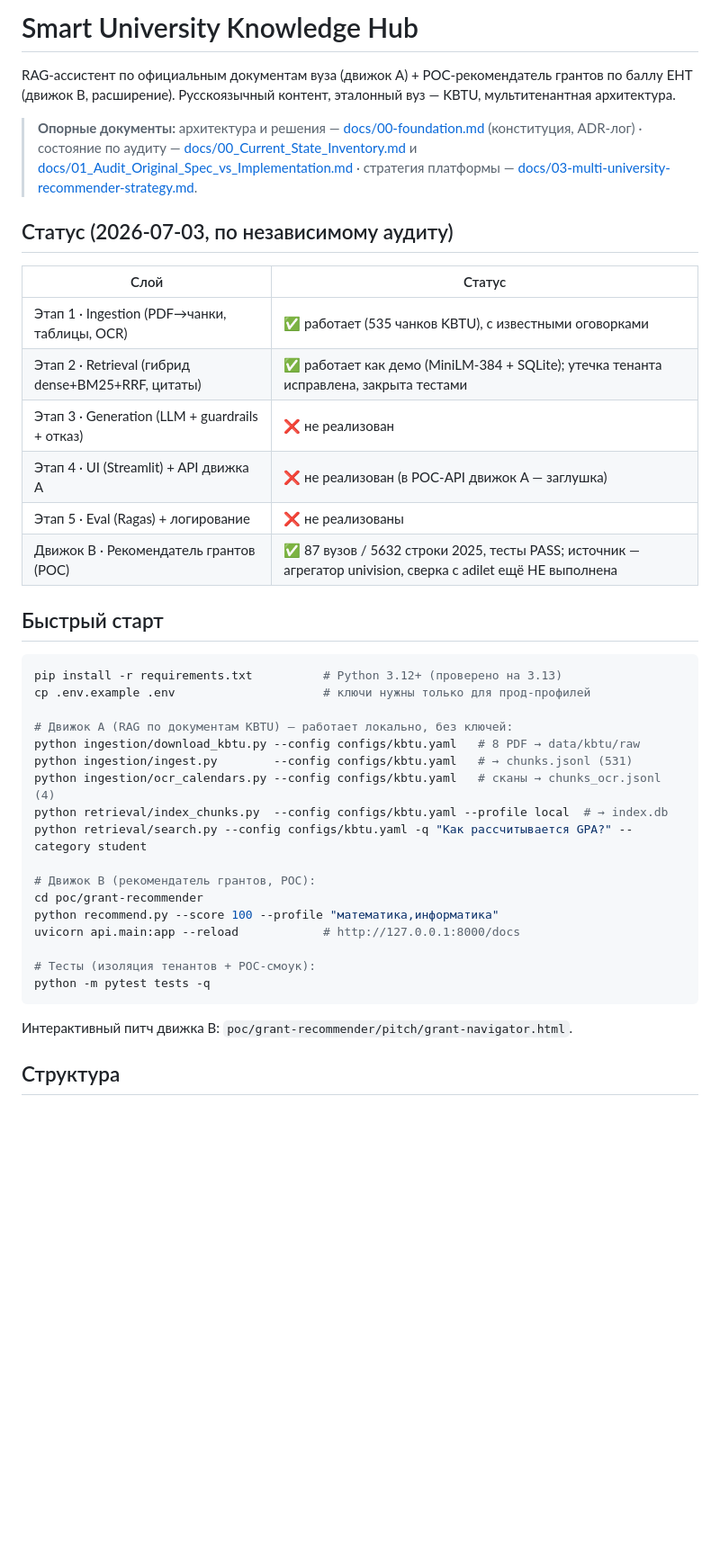
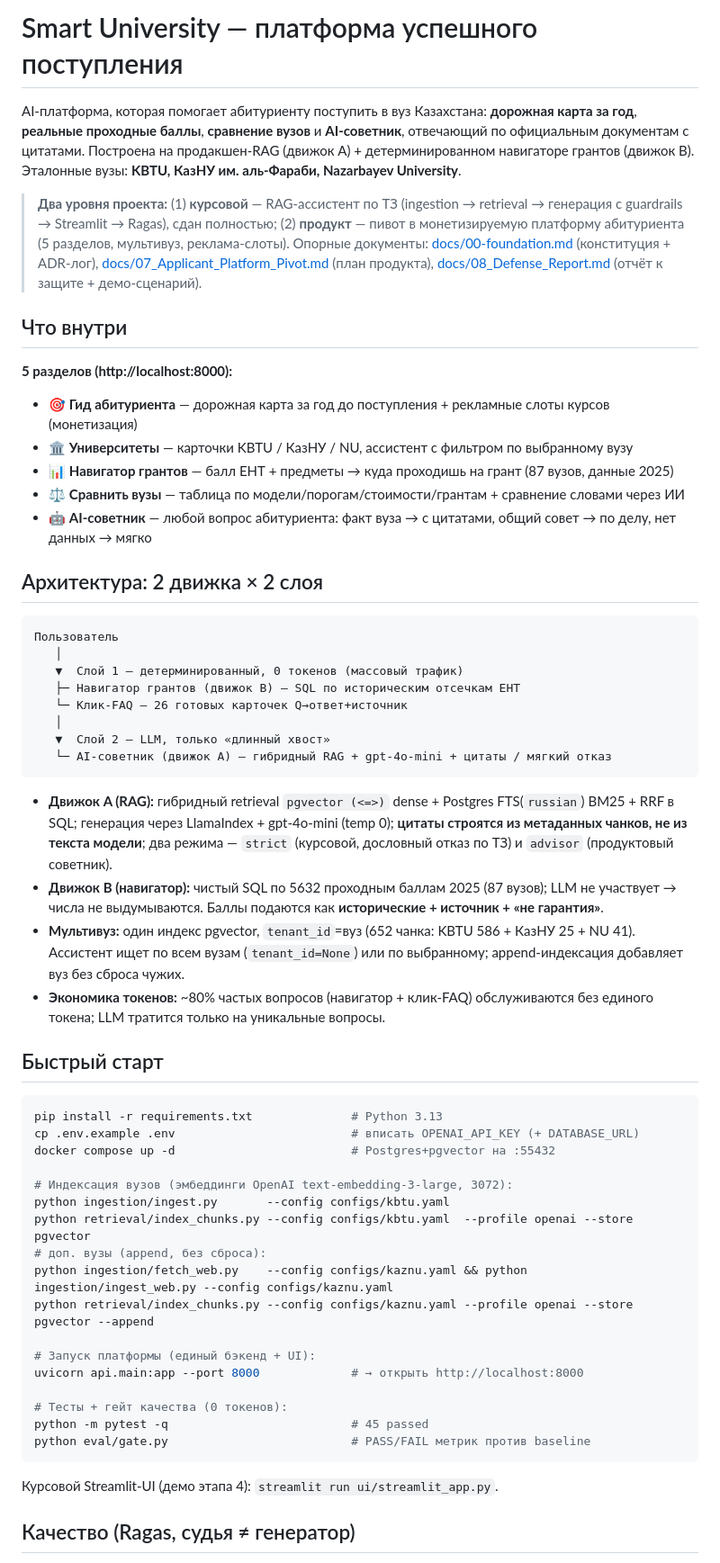
Before and after one commit to Akana92/Smart-University-Hub, a Markdown page: README.md, the part around one of its changes. Shown at 90% size. Drawn GitHub-style; blank space fills up the shorter version.

````diff
--- a/README.md
+++ b/README.md
@@ -1,43 +1,71 @@
-# Smart University Knowledge Hub
+# Smart University — платформа успешного поступления
 
-RAG-ассистент по официальным документам вуза (движок A) + POC-рекомендатель грантов по баллу ЕНТ (движок B, расширение). Русскоязычный контент, эталонный вуз — KBTU, мультитенантная архитектура.
+AI-платформа, которая помогает абитуриенту поступить в вуз Казахстана: **дорожная карта за год**,
+**реальные проходные баллы**, **сравнение вузов** и **AI-советник**, отвечающий по официальным
+документам с цитатами. Построена на продакшен-RAG (движок A) + детерминированном навигаторе
+грантов (движок B). Эталонные вузы: **KBTU, КазНУ им. аль-Фараби, Nazarbayev University**.
 
-> **Опорные документы:** архитектура и решения — [docs/00-foundation.md](docs/00-foundation.md) (конституция, ADR-лог) · состояние по аудиту — [docs/00_Current_State_Inventory.md](docs/00_Current_State_Inventory.md) и [docs/01_Audit_Original_Spec_vs_Implementation.md](docs/01_Audit_Original_Spec_vs_Implementation.md) · стратегия платформы — [docs/03-multi-university-recommender-strategy.md](docs/03-multi-university-recommender-strategy.md).
+> **Два уровня проекта:** (1) **курсовой** — RAG-ассистент по ТЗ (ingestion → retrieval → генерация с
+> guardrails → Streamlit → Ragas), сдан полностью; (2) **продукт** — пивот в монетизируемую платформу
+> абитуриента (5 разделов, мультивуз, реклама-слоты). Опорные документы: [docs/00-foundation.md](docs/00-foundation.md)
+> (конституция + ADR-лог), [docs/07_Applicant_Platform_Pivot.md](docs/07_Applicant_Platform_Pivot.md) (план продукта),
+> [docs/08_Defense_Report.md](docs/08_Defense_Report.md) (отчёт к защите + демо-сценарий).
 
-## Статус (2026-07-03, по независимому аудиту)
+## Что внутри
 
-| Слой | Статус |
-|---|---|
-| Этап 1 · Ingestion (PDF→чанки, таблицы, OCR) | ✅ работает (535 чанков KBTU), с известными оговорками |
-| Этап 2 · Retrieval (гибрид dense+BM25+RRF, цитаты) | ✅ работает как демо (MiniLM-384 + SQLite); утечка тенанта исправлена, закрыта тестами |
-| Этап 3 · Generation (LLM + guardrails + отказ) | ❌ не реализован |
-| Этап 4 · UI (Streamlit) + API движка A | ❌ не реализован (в POC-API движок A — заглушка) |
-| Этап 5 · Eval (Ragas) + логирование | ❌ не реализованы |
-| Движок B · Рекомендатель грантов (POC) | ✅ 87 вузов / 5632 строки 2025, тесты PASS; источник — агрегатор univision, сверка с adilet ещё НЕ выполнена |
+**5 разделов (http://localhost:8000):**
+- 🎯 **Гид абитуриента** — дорожная карта за год до поступления + рекламные слоты курсов (монетизация)
+- 🏛️ **Университеты** — карточки KBTU / КазНУ / NU, ассистент с фильтром по выбранному вузу
+- 📊 **Навигатор грантов** — балл ЕНТ + предметы → куда проходишь на грант (87 вузов, данные 2025)
+- ⚖️ **Сравнить вузы** — таблица по модели/порогам/стоимости/грантам + сравнение словами через ИИ
+- 🤖 **AI-советник** — любой вопрос абитуриента: факт вуза → с цитатами, общий совет → по делу, нет данных → мягко
+
+## Архитектура: 2 движка × 2 слоя
+
+```
+Пользователь
+   │
+   ▼  Слой 1 — детерминированный, 0 токенов (массовый трафик)
+   ├─ Навигатор грантов (движок B) — SQL по историческим отсечкам ЕНТ
+   └─ Клик-FAQ — 26 готовых карточек Q→ответ+источник
+   │
+   ▼  Слой 2 — LLM, только «длинный хвост»
+   └─ AI-советник (движок A) — гибридный RAG + gpt-4o-mini + цитаты / мягкий отказ
+```
+
+- **Движок A (RAG):** гибридный retrieval `pgvector (<=>)` dense + Postgres FTS(`russian`) BM25 + RRF в SQL;
+  генерация через LlamaIndex + gpt-4o-mini (temp 0); **цитаты строятся из метаданных чанков, не из текста модели**;
+  два режима — `strict` (курсовой, дословный отказ по ТЗ) и `advisor` (продуктовый советник).
+- **Движок B (навигатор):** чистый SQL по 5632 проходным баллам 2025 (87 вузов); LLM не участвует →
+  числа не выдумываются. Баллы подаются как **исторические + источник + «не гарантия»**.
+- **Мультивуз:** один индекс pgvector, `tenant_id`=вуз (652 чанка: KBTU 586 + КазНУ 25 + NU 41). Ассистент
+  ищет по всем вузам (`tenant_id=None`) или по выбранному; append-индексация добавляет вуз без сброса чужих.
+- **Экономика токенов:** ~80% частых вопросов (навигатор + клик-FAQ) обслуживаются без единого токена;
+  LLM тратится только на уникальные вопросы.
 
 ## Быстрый старт
 
 ```bash
-pip install -r requirements.txt          # Python 3.12+ (проверено на 3.13)
-cp .env.example .env                     # ключи нужны только для прод-профилей
+pip install -r requirements.txt              # Python 3.13
+cp .env.example .env                         # вписать OPENAI_API_KEY (+ DATABASE_URL)
+docker compose up -d                         # Postgres+pgvector на :55432
 
-# Движок A (RAG по документам KBTU) — работает локально, без ключей:
-python ingestion/download_kbtu.py --config configs/kbtu.yaml   # 8 PDF → data/kbtu/raw
-python ingestion/ingest.py        --config configs/kbtu.yaml   # → chunks.jsonl (531)
-python ingestion/ocr_calendars.py --config configs/kbtu.yaml   # сканы → chunks_ocr.jsonl (4)
-python retrieval/index_chunks.py  --config configs/kbtu.yaml --profile local  # → index.db
-python retrieval/search.py --config configs/kbtu.yaml -q "Как рассчитывается GPA?" --category student
+# Индексация вузов (эмбеддинги OpenAI text-embedding-3-large, 3072):
+python ingestion/ingest.py       --config configs/kbtu.yaml
+python retrieval/index_chunks.py --config configs/kbtu.yaml  --profile openai --store pgvector
+# доп. вузы (append, без сброса):
+python ingestion/fetch_web.py    --config configs/kaznu.yaml && python ingestion/ingest_web.py --config configs/kaznu.yaml
+python retrieval/index_chunks.py --config configs/kaznu.yaml --profile openai --store pgvector --append
 
-# Движок B (рекомендатель грантов, POC):
-cd poc/grant-recommender
-python recommend.py --score 100 --profile "математика,информатика"
-uvicorn api.main:app --reload            # http://127.0.0.1:8000/docs
+# Запуск платформы (единый бэкенд + UI):
+uvicorn api.main:app --port 8000             # → открыть http://localhost:8000
 
-# Тесты (изоляция тенантов + POC-смоук):
-python -m pytest tests -q
+# Тесты + гейт качества (0 токенов):
+python -m pytest -q                          # 45 passed
+python eval/gate.py                          # PASS/FAIL метрик против baseline
 ```
 
-Интерактивный питч движка B: `poc/grant-recommender/pitch/grant-navigator.html`.
+Курсовой Streamlit-UI (демо этапа 4): `streamlit run ui/streamlit_app.py`.
 
-## Структура
+## Качество (Ragas, судья ≠ генератор)
 
````
Also changed, not shown: other parts of README.md (+23 -19 lines), docs/08_Defense_Report.md (added, +94 -0 lines).
